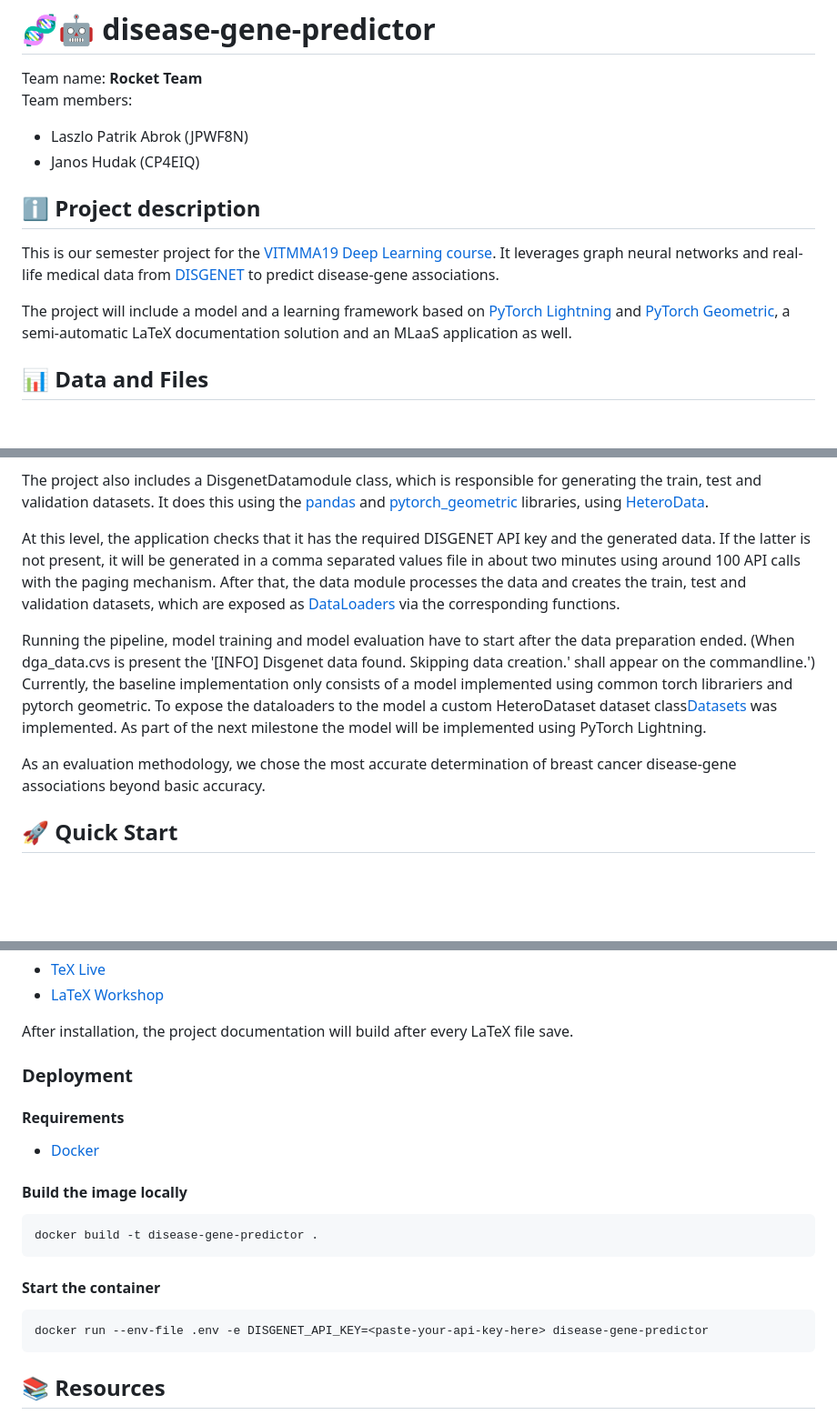
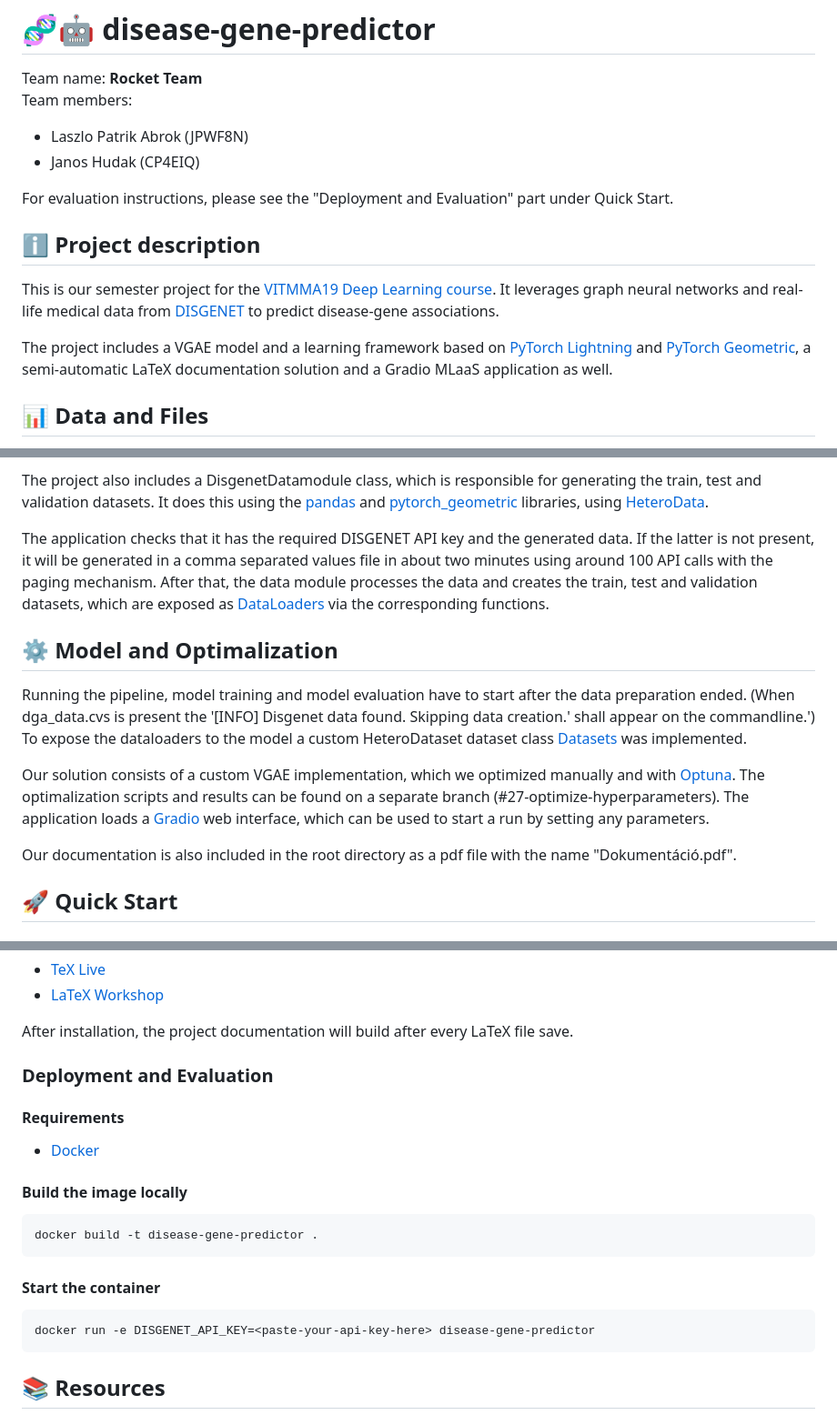
Before and after one commit to jahudak/disease-gene-predictor, a Markdown page: README.md, 3 parts joined by grey strips. Shown: that part at 91% size. Rendered like a GitHub page; blank space fills up the shorter version.

Commit message:
#24 - Update README

````diff
--- a/README.md
+++ b/README.md
@@ -6,11 +6,13 @@ Team members:
 - Laszlo Patrik Abrok (JPWF8N)
 - Janos Hudak (CP4EIQ)
 
+For evaluation instructions, please see the "Deployment and Evaluation" part under Quick Start.
+
 ## ℹ️ Project description
 
 This is our semester project for the [VITMMA19 Deep Learning course](https://www.tmit.bme.hu/vitmma19). It leverages graph neural networks and real-life medical data from [DISGENET](https://disgenet.com/) to predict disease-gene associations.
 
-The project will include a model and a learning framework based on [PyTorch Lightning](https://lightning.ai/docs/pytorch/stable/) and [PyTorch Geometric](https://pytorch-geometric.readthedocs.io/en/latest/), a semi-automatic LaTeX documentation solution and an MLaaS application as well.
+The project includes a VGAE model and a learning framework based on [PyTorch Lightning](https://lightning.ai/docs/pytorch/stable/) and [PyTorch Geometric](https://pytorch-geometric.readthedocs.io/en/latest/), a semi-automatic LaTeX documentation solution and a Gradio MLaaS application as well.
 
 ## 📊 Data and Files
 
@@ -38,11 +40,15 @@ Where the above information was not provided, the minimum of the interpretation
 
 The project also includes a DisgenetDatamodule class, which is responsible for generating the train, test and validation datasets. It does this using the [pandas](https://pandas.pydata.org/) and [pytorch_geometric](https://pytorch-geometric.readthedocs.io/en/latest/index.html) libraries, using [HeteroData](https://pytorch-geometric.readthedocs.io/en/latest/generated/torch_geometric.data.HeteroData.html?highlight=heterodata#torch_geometric.data.HeteroData).
 
-At this level, the application checks that it has the required DISGENET API key and the generated data. If the latter is not present, it will be generated in a comma separated values file in about two minutes using around 100 API calls with the paging mechanism. After that, the data module processes the data and creates the train, test and validation datasets, which are exposed as [DataLoaders](https://pytorch.org/docs/stable/data.html#torch.utils.data.DataLoader) via the corresponding functions.
+The application checks that it has the required DISGENET API key and the generated data. If the latter is not present, it will be generated in a comma separated values file in about two minutes using around 100 API calls with the paging mechanism. After that, the data module processes the data and creates the train, test and validation datasets, which are exposed as [DataLoaders](https://pytorch.org/docs/stable/data.html#torch.utils.data.DataLoader) via the corresponding functions.
 
-Running the pipeline, model training and model evaluation have to start after the data preparation ended. (When dga_data.cvs is present the '[INFO] Disgenet data found. Skipping data creation.' shall appear on the commandline.') Currently, the baseline implementation only consists of a model implemented using common torch librariers and pytorch geometric. To expose the dataloaders to the model a custom HeteroDataset dataset class[Datasets](https://pytorch.org/docs/stable/data.html#dataset-types) was implemented. As part of the next milestone the model will be implemented using PyTorch Lightning.
+## ⚙️ Model and Optimalization
 
-As an evaluation methodology, we chose the most accurate determination of breast cancer disease-gene associations beyond basic accuracy.
+Running the pipeline, model training and model evaluation have to start after the data preparation ended. (When dga_data.cvs is present the '[INFO] Disgenet data found. Skipping data creation.' shall appear on the commandline.') To expose the dataloaders to the model a custom HeteroDataset dataset class [Datasets](https://pytorch.org/docs/stable/data.html#dataset-types) was implemented.
+
+Our solution consists of a custom VGAE implementation, which we optimized manually and with [Optuna](https://optuna.org/). The optimalization scripts and results can be found on a separate branch (#27-optimize-hyperparameters). The application loads a [Gradio](https://www.gradio.app/) web interface, which can be used to start a run by setting any parameters.
+
+Our documentation is also included in the root directory as a pdf file with the name "Dokumentáció.pdf".
 
 ## 🚀 Quick Start
 
@@ -80,7 +86,7 @@ python main.py
 
 After installation, the project documentation will build after every LaTeX file save.
 
-### Deployment
+### Deployment and Evaluation
 
 #### Requirements
 
@@ -95,7 +101,7 @@ docker build -t disease-gene-predictor .
 #### Start the container
 
 ```
-docker run --env-file .env -e DISGENET_API_KEY=<paste-your-api-key-here> disease-gene-predictor
+docker run -e DISGENET_API_KEY=<paste-your-api-key-here> disease-gene-predictor
 ```
 
 ## 📚 Resources
````
